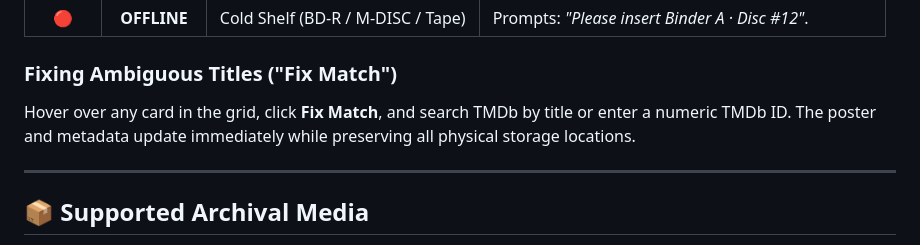
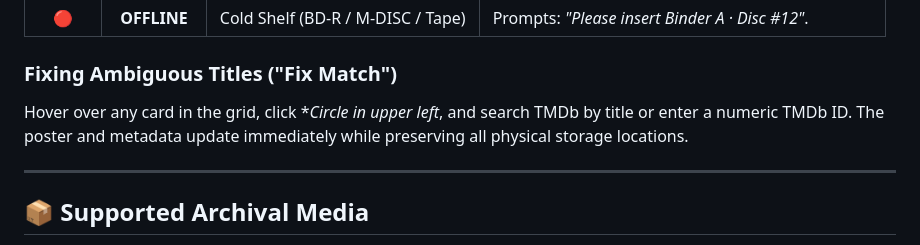
Before and after one commit to HuskHoard/HuskVault, a Markdown page: README.md, the part around the change. Rendered like a GitHub page.

Commit message:
Update instructions for fixing match in README
Corrected instructions for fixing ambiguous titles in the grid.

```diff
--- a/README.md
+++ b/README.md
@@ -97,7 +97,7 @@ HuskVault displays live badges based on volume telemetry:
 | 🔴 | **OFFLINE** | Cold Shelf (BD-R / M-DISC / Tape) | Prompts: *"Please insert Binder A · Disc #12"*. |
 
 ### Fixing Ambiguous Titles ("Fix Match")
-Hover over any card in the grid, click **Fix Match**, and search TMDb by title or enter a numeric TMDb ID. The poster and metadata update immediately while preserving all physical storage locations.
+Hover over any card in the grid, click **Circle in upper left*, and search TMDb by title or enter a numeric TMDb ID. The poster and metadata update immediately while preserving all physical storage locations.
 
 ---
 
```
